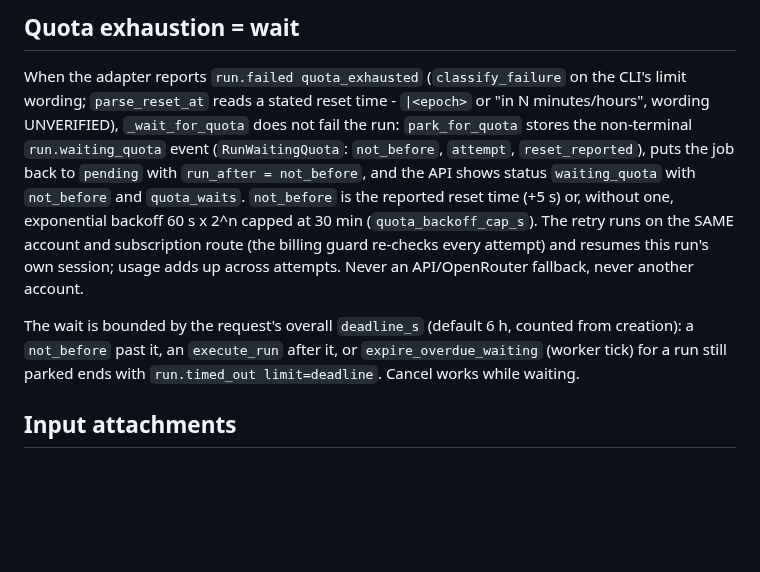
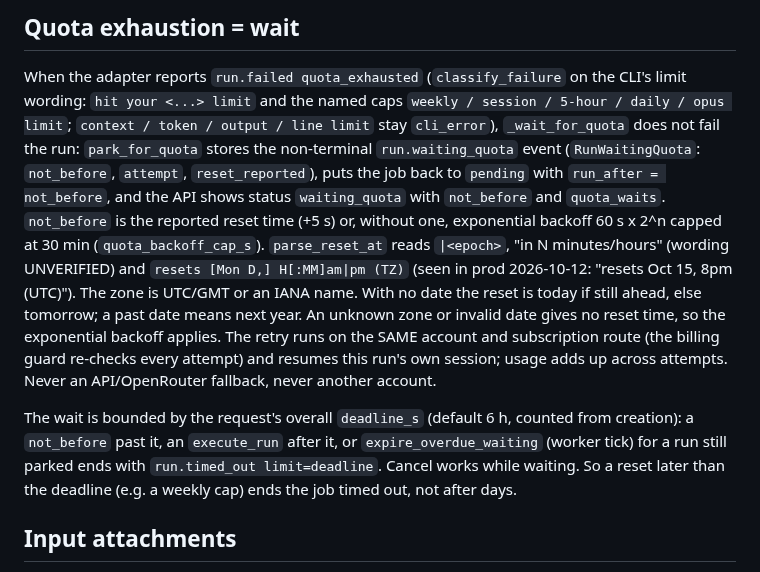
Before and after one commit to zapleoceo/AIbroker, a Markdown page: docs/agent-runs.md, the part around the change. Drawn GitHub-style; blank space fills up the shorter version.

Commit message:
docs(agent): Claude weekly/session limit is a quota wait
Co-Authored-By: Claude Opus 5.5 <noreply@anthropic.com>

```diff
--- a/docs/agent-runs.md
+++ b/docs/agent-runs.md
@@ -281,19 +281,24 @@ the worker's own subscription login; the broker never reads or moves credentials
 ## Quota exhaustion = wait
 
 When the adapter reports `run.failed quota_exhausted` (`classify_failure` on the CLI's limit
-wording; `parse_reset_at` reads a stated reset time - `|<epoch>` or "in N minutes/hours", wording
-UNVERIFIED), `_wait_for_quota` does not fail the run: `park_for_quota` stores the non-terminal
+wording: `hit your <...> limit` and the named caps `weekly / session / 5-hour / daily / opus limit`;
+`context / token / output / line limit` stay `cli_error`), `_wait_for_quota` does not fail the run: `park_for_quota` stores the non-terminal
 `run.waiting_quota` event (`RunWaitingQuota`: `not_before`, `attempt`, `reset_reported`), puts
 the job back to `pending` with `run_after = not_before`, and the API shows status
 `waiting_quota` with `not_before` and `quota_waits`. `not_before` is the reported reset time
 (+5 s) or, without one, exponential backoff 60 s x 2^n capped at 30 min
-(`quota_backoff_cap_s`). The retry runs on the SAME account and subscription route (the
+(`quota_backoff_cap_s`). `parse_reset_at` reads `|<epoch>`, "in N minutes/hours" (wording
+UNVERIFIED) and `resets [Mon D,] H[:MM]am|pm (TZ)` (seen in prod 2026-10-12: "resets Oct 15, 8pm
+(UTC)"). The zone is UTC/GMT or an IANA name. With no date the reset is today if still ahead, else
+tomorrow; a past date means next year. An unknown zone or invalid date gives no reset time, so the
+exponential backoff applies. The retry runs on the SAME account and subscription route (the
 billing guard re-checks every attempt) and resumes this run's own session; usage adds up
 across attempts. Never an API/OpenRouter fallback, never another account.
 
 The wait is bounded by the request's overall `deadline_s` (default 6 h, counted from creation):
 a `not_before` past it, an `execute_run` after it, or `expire_overdue_waiting` (worker tick)
 for a run still parked ends with `run.timed_out limit=deadline`. Cancel works while waiting.
+So a reset later than the deadline (e.g. a weekly cap) ends the job timed out, not after days.
 
 ## Input attachments
 
```
Also changed, not shown: docs/subscription-models.md (+3 -1 lines).
